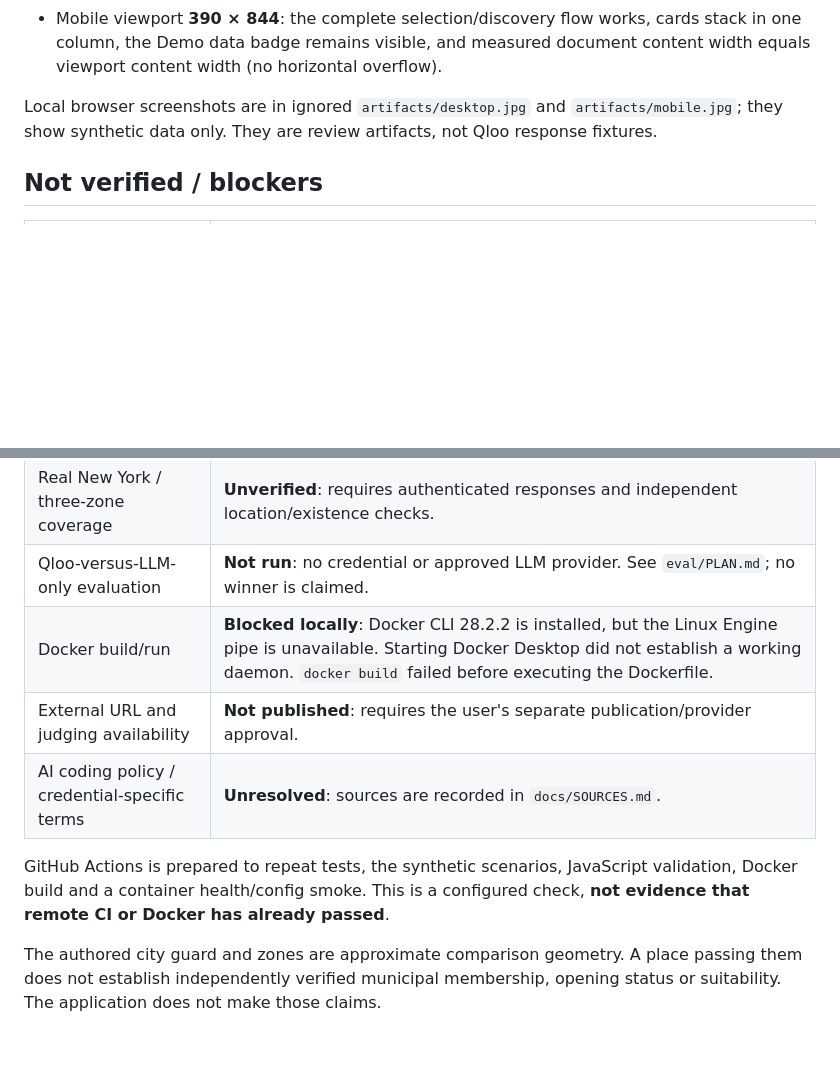
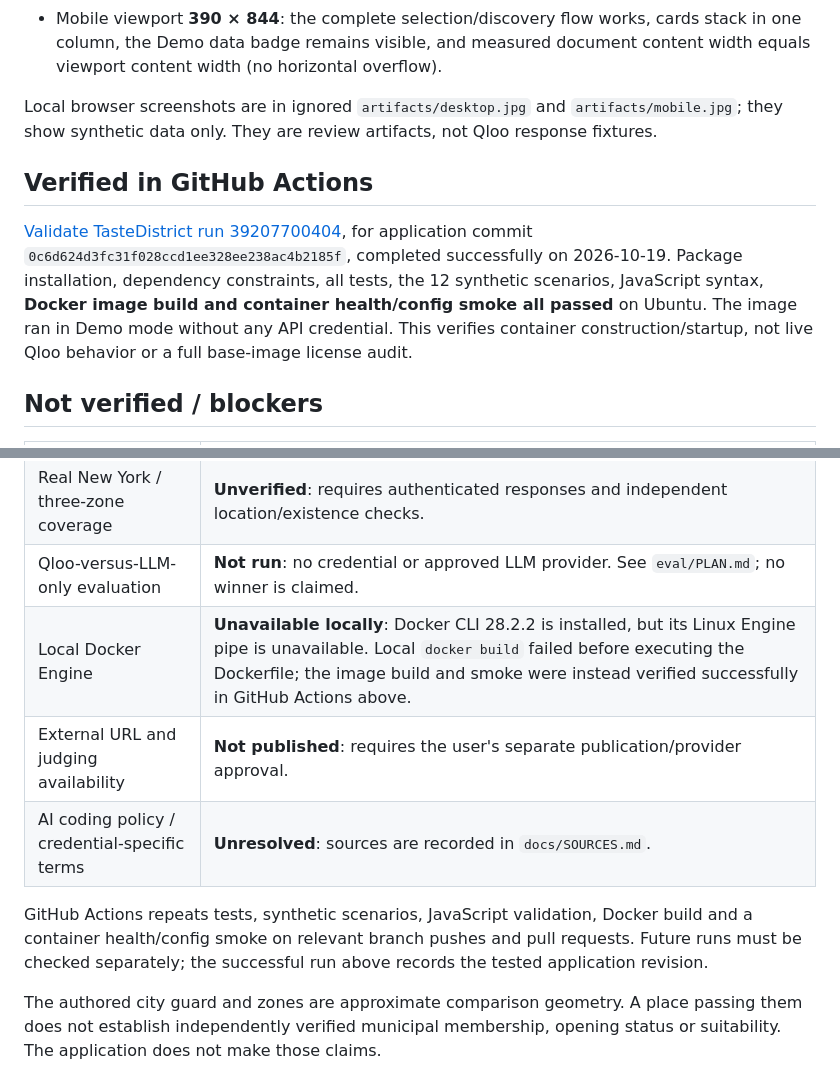
Before and after one commit to MelNikVl/aiclim, a Markdown page: docs/VERIFICATION.md, 2 parts joined by grey strips. Rendered like a GitHub page; blank space fills up the shorter version.

Commit message:
Record successful CI Docker build and container smoke

```diff
--- a/docs/VERIFICATION.md
+++ b/docs/VERIFICATION.md
@@ -15,6 +15,10 @@ Development checks on **2026-10-19**, Python 3.11 on Windows. All test data and
 
 Local browser screenshots are in ignored `artifacts/desktop.jpg` and `artifacts/mobile.jpg`; they show synthetic data only. They are review artifacts, not Qloo response fixtures.
 
+## Verified in GitHub Actions
+
+[Validate TasteDistrict run 39207700404](https://github.com/MelNikVl/aiclim/actions/runs/39207700404), for application commit `0c6d624d3fc31f028ccd1ee328ee238ac4b2185f`, completed successfully on 2026-10-19. Package installation, dependency constraints, all tests, the 12 synthetic scenarios, JavaScript syntax, **Docker image build and container health/config smoke all passed** on Ubuntu. The image ran in Demo mode without any API credential. This verifies container construction/startup, not live Qloo behavior or a full base-image license audit.
+
 ## Not verified / blockers
 
 | Check | Status and concrete reason |
@@ -22,10 +26,10 @@ Local browser screenshots are in ignored `artifacts/desktop.jpg` and `artifacts/
 | Live Qloo smoke | **Not run**: no event key was configured. The smoke script refuses Demo mode. |
 | Real New York / three-zone coverage | **Unverified**: requires authenticated responses and independent location/existence checks. |
 | Qloo-versus-LLM-only evaluation | **Not run**: no credential or approved LLM provider. See `eval/PLAN.md`; no winner is claimed. |
-| Docker build/run | **Blocked locally**: Docker CLI 28.2.2 is installed, but the Linux Engine pipe is unavailable. Starting Docker Desktop did not establish a working daemon. `docker build` failed before executing the Dockerfile. |
+| Local Docker Engine | **Unavailable locally**: Docker CLI 28.2.2 is installed, but its Linux Engine pipe is unavailable. Local `docker build` failed before executing the Dockerfile; the image build and smoke were instead verified successfully in GitHub Actions above. |
 | External URL and judging availability | **Not published**: requires the user's separate publication/provider approval. |
 | AI coding policy / credential-specific terms | **Unresolved**: sources are recorded in `docs/SOURCES.md`. |
 
-GitHub Actions is prepared to repeat tests, the synthetic scenarios, JavaScript validation, Docker build and a container health/config smoke. This is a configured check, **not evidence that remote CI or Docker has already passed**.
+GitHub Actions repeats tests, synthetic scenarios, JavaScript validation, Docker build and a container health/config smoke on relevant branch pushes and pull requests. Future runs must be checked separately; the successful run above records the tested application revision.
 
 The authored city guard and zones are approximate comparison geometry. A place passing them does not establish independently verified municipal membership, opening status or suitability. The application does not make those claims.
```
Also changed, not shown: docs/DEPENDENCIES.md (+3 -3 lines), docs/SOURCES.md (+1 -1 lines).
